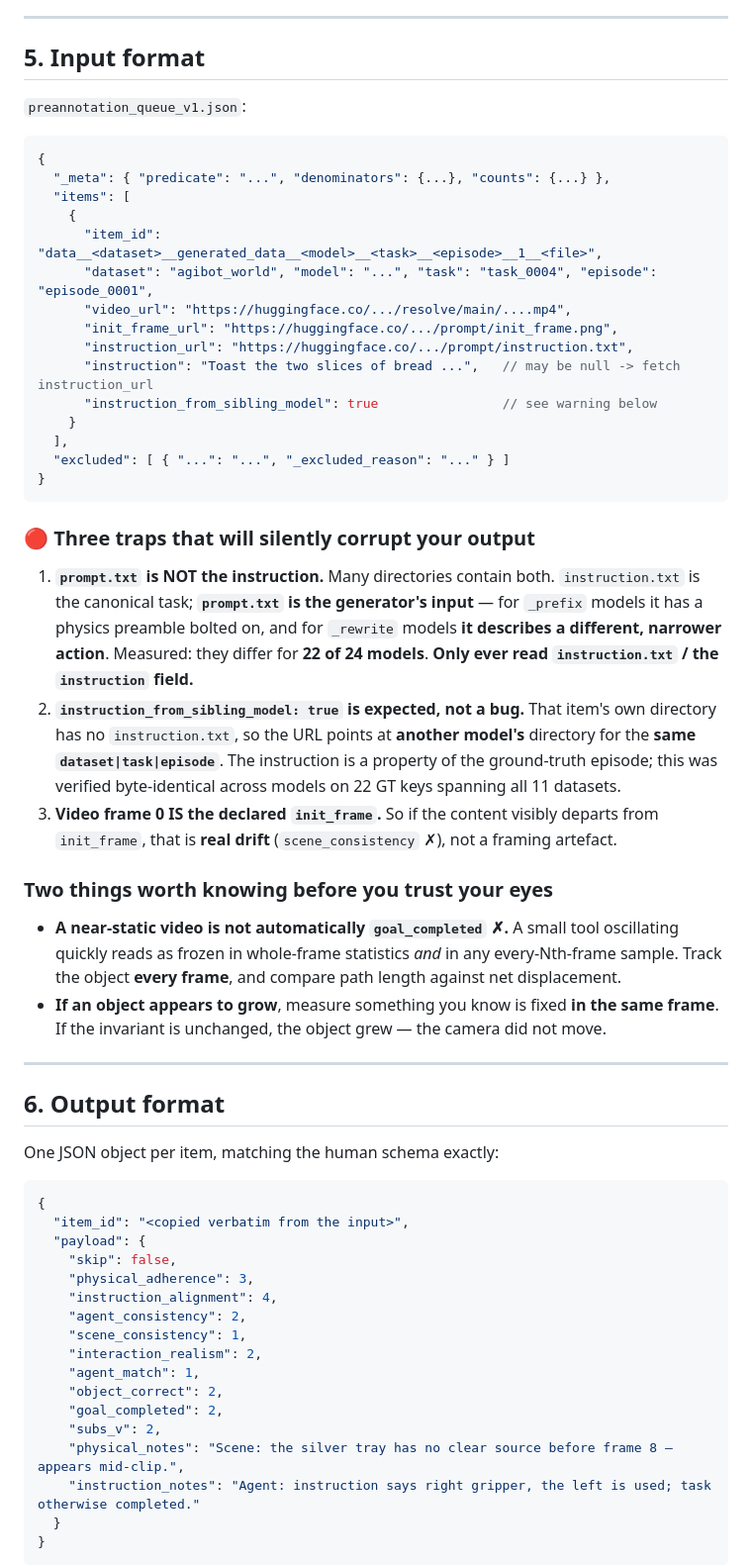
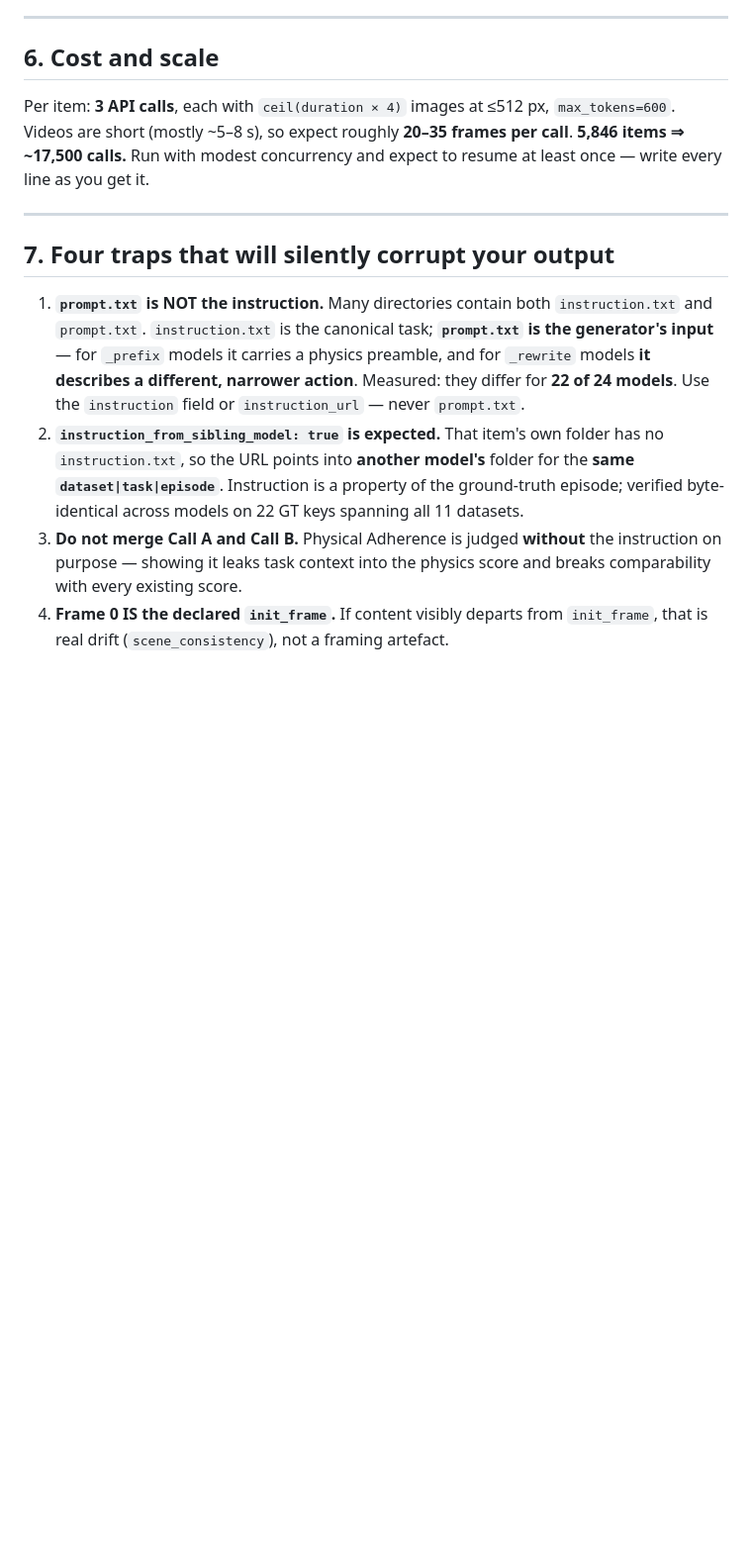
Before and after one commit to SiyuanMaCS/MLLM-as-Embodied-World-Judge-Annotation, a Markdown page: PREANNOTATION_GUIDE.md, the part around one of its changes. Shown at 99% size. Rendered like a GitHub page; blank space fills up the shorter version.

````diff
--- a/PREANNOTATION_GUIDE.md
+++ b/PREANNOTATION_GUIDE.md
@@ -93,73 +229,29 @@ Judge task semantics and completion — **not** image realism.
 
 ---
 
-## 5. Input format
+## 6. Cost and scale
 
-`preannotation_queue_v1.json`:
-
-```jsonc
-{
-  "_meta": { "predicate": "...", "denominators": {...}, "counts": {...} },
-  "items": [
-    {
-      "item_id": "data__<dataset>__generated_data__<model>__<task>__<episode>__1__<file>",
-      "dataset": "agibot_world", "model": "...", "task": "task_0004", "episode": "episode_0001",
-      "video_url": "https://huggingface.co/.../resolve/main/....mp4",
-      "init_frame_url": "https://huggingface.co/.../prompt/init_frame.png",
-      "instruction_url": "https://huggingface.co/.../prompt/instruction.txt",
-      "instruction": "Toast the two slices of bread ...",   // may be null -> fetch instruction_url
-      "instruction_from_sibling_model": true                // see warning below
-    }
-  ],
-  "excluded": [ { "...": "...", "_excluded_reason": "..." } ]
-}
-```
-
-### 🔴 Three traps that will silently corrupt your output
-
-1. **`prompt.txt` is NOT the instruction.** Many directories contain both. `instruction.txt` is the
-   canonical task; **`prompt.txt` is the generator's input** — for `_prefix` models it has a physics
-   preamble bolted on, and for `_rewrite` models **it describes a different, narrower action**.
-   Measured: they differ for **22 of 24 models**. **Only ever read `instruction.txt` / the
-   `instruction` field.**
-2. **`instruction_from_sibling_model: true` is expected, not a bug.** That item's own directory has
-   no `instruction.txt`, so the URL points at **another model's** directory for the **same
-   `dataset|task|episode`**. The instruction is a property of the ground-truth episode; this was
-   verified byte-identical across models on 22 GT keys spanning all 11 datasets.
-3. **Video frame 0 IS the declared `init_frame`.** So if the content visibly departs from
-   `init_frame`, that is **real drift** (`scene_consistency` ✗), not a framing artefact.
-
-### Two things worth knowing before you trust your eyes
-
-- **A near-static video is not automatically `goal_completed` ✗.** A small tool oscillating quickly
-  reads as frozen in whole-frame statistics *and* in any every-Nth-frame sample. Track the object
-  **every frame**, and compare path length against net displacement.
-- **If an object appears to grow**, measure something you know is fixed **in the same frame**. If
-  the invariant is unchanged, the object grew — the camera did not move.
+Per item: **3 API calls**, each with `ceil(duration × 4)` images at ≤512 px, `max_tokens=600`.
+Videos are short (mostly ~5–8 s), so expect roughly **20–35 frames per call**.
+**5,846 items ⇒ ~17,500 calls.** Run with modest concurrency and expect to resume at least once —
+write every line as you get it.
 
 ---
 
-## 6. Output format
+## 7. Four traps that will silently corrupt your output
 
-One JSON object per item, matching the human schema exactly:
+1. **`prompt.txt` is NOT the instruction.** Many directories contain both `instruction.txt` and
+   `prompt.txt`. `instruction.txt` is the canonical task; **`prompt.txt` is the generator's input** —
+   for `_prefix` models it carries a physics preamble, and for `_rewrite` models **it describes a
+   different, narrower action**. Measured: they differ for **22 of 24 models**. Use the `instruction`
+   field or `instruction_url` — never `prompt.txt`.
+2. **`instruction_from_sibling_model: true` is expected.** That item's own folder has no
+   `instruction.txt`, so the URL points into **another model's** folder for the **same
+   `dataset|task|episode`**. Instruction is a property of the ground-truth episode; verified
+   byte-identical across models on 22 GT keys spanning all 11 datasets.
+3. **Do not merge Call A and Call B.** Physical Adherence is judged **without** the instruction on
+   purpose — showing it leaks task context into the physics score and breaks comparability with
+   every existing score.
+4. **Frame 0 IS the declared `init_frame`.** If content visibly departs from `init_frame`, that is
+   real drift (`scene_consistency`), not a framing artefact.
 
-```json
-{
-  "item_id": "<copied verbatim from the input>",
-  "payload": {
-    "skip": false,
-    "physical_adherence": 3,
-    "instruction_alignment": 4,
-    "agent_consistency": 2,
-    "scene_consistency": 1,
-    "interaction_realism": 2,
-    "agent_match": 1,
-    "object_correct": 2,
-    "goal_completed": 2,
-    "subs_v": 2,
-    "physical_notes": "Scene: the silver tray has no clear source before frame 8 — appears mid-clip.",
-    "instruction_notes": "Agent: instruction says right gripper, the left is used; task otherwise completed."
-  }
-}
-```
-
````
Also changed, not shown: other parts of PREANNOTATION_GUIDE.md (+215 -85 lines).
